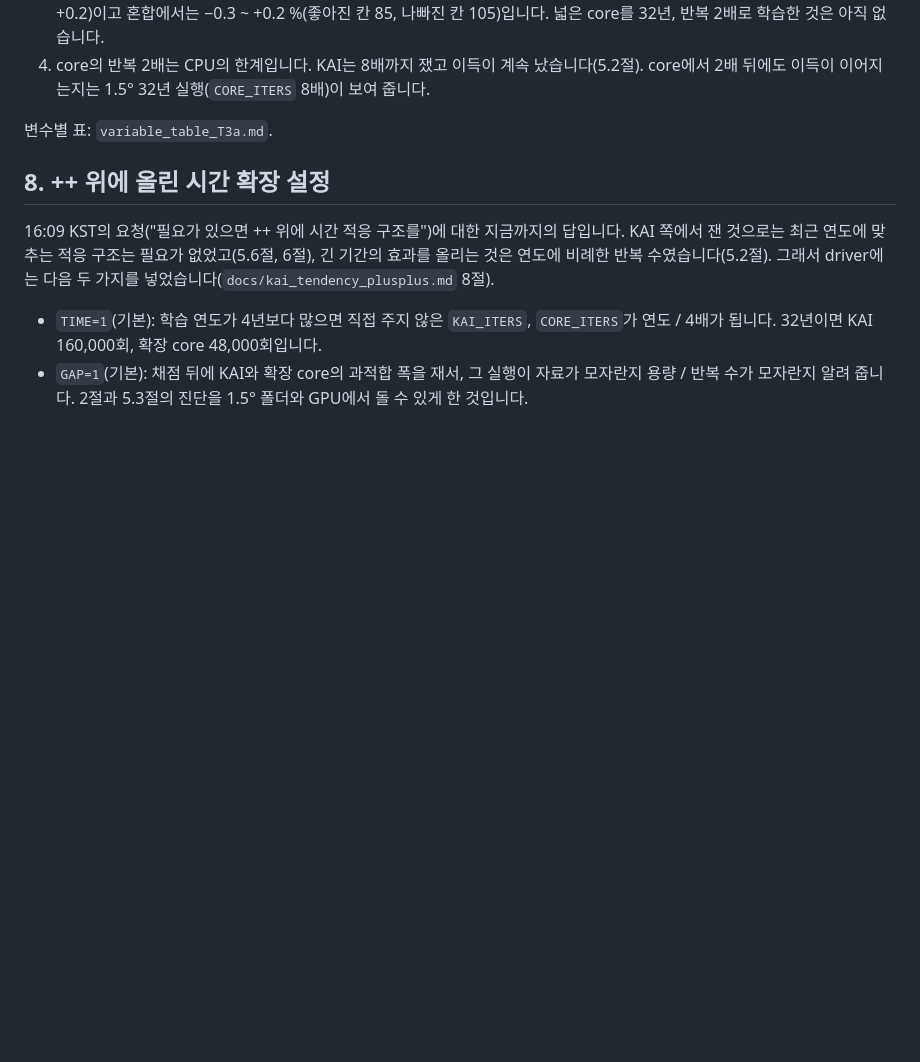
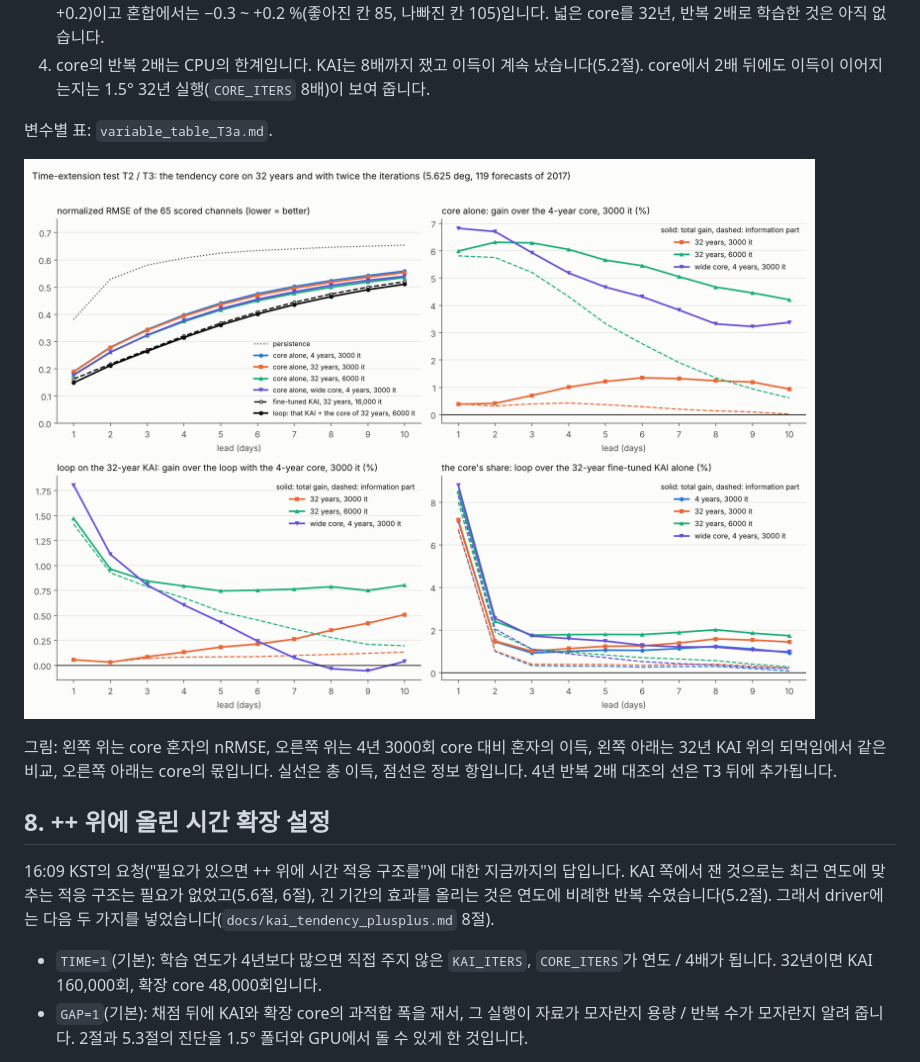
Before and after one commit to nayehyeon61-glitch/physical_guide_flowmatching, a Markdown page: docs/kai_time_extension.md, the part around the change. Rendered like a GitHub page; pictures changed too: docs/kai_time_extension/fig_T3.png (added); blank space fills up the shorter version.

```diff
--- a/docs/kai_time_extension.md
+++ b/docs/kai_time_extension.md
@@ -483,6 +483,10 @@ core의 몫 (32년 KAI 위의 되먹임 대 32년 KAI 혼자):
 
 변수별 표: `variable_table_T3a.md`.
 
+![core 쪽의 시간 확장](kai_time_extension/fig_T3.png)
+
+그림: 왼쪽 위는 core 혼자의 nRMSE, 오른쪽 위는 4년 3000회 core 대비 혼자의 이득, 왼쪽 아래는 32년 KAI 위의 되먹임에서 같은 비교, 오른쪽 아래는 core의 몫입니다. 실선은 총 이득, 점선은 정보 항입니다. 4년 반복 2배 대조의 선은 T3 뒤에 추가됩니다.
+
 ## 8. ++ 위에 올린 시간 확장 설정
 
 16:09 KST의 요청("필요가 있으면 ++ 위에 시간 적응 구조를")에 대한 지금까지의 답입니다. KAI 쪽에서 잰 것으로는 최근 연도에 맞추는 적응 구조는 필요가 없었고(5.6절, 6절), 긴 기간의 효과를 올리는 것은 연도에 비례한 반복 수였습니다(5.2절). 그래서 driver에는 다음 두 가지를 넣었습니다(`docs/kai_tendency_plusplus.md` 8절).
```
Also changed, not shown: 1 other file.
